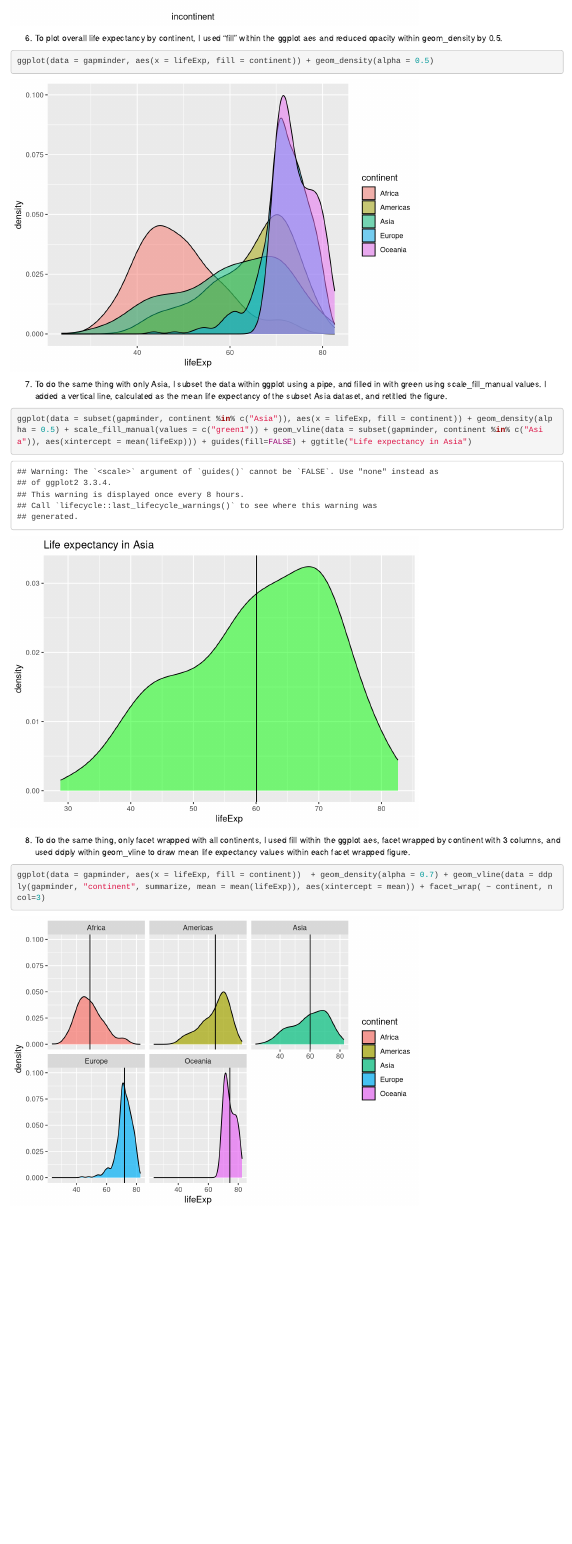
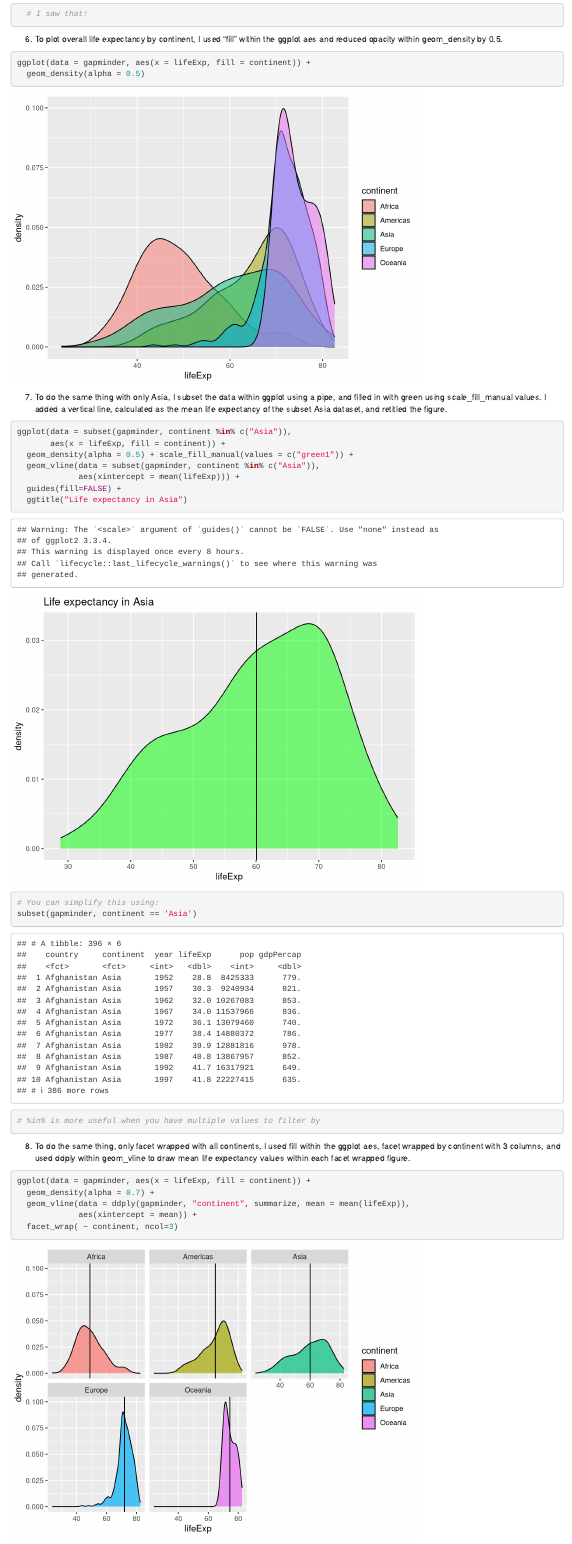
Before and after one commit to ahonig119/BIOL-653-Honig-Aaron, an R Markdown document (Homework2.Rmd): the page in a window 1100 px wide, from 3220 px down before the commit and from 3430 px down after it. Rendered offline with R 4.5, knitr and Pandoc, with nearby package versions; some code elsewhere in the file could not run offline; the gapminder table comes from the copy in Python's plotly package.

Commit message:
corrections/comments

````diff
--- a/Homework2.Rmd
+++ b/Homework2.Rmd
@@ -44,17 +57,31 @@ ggplot(data = gapminder, aes(x = continent, y = lifeExp, color = continent)) + f
+  # I saw that!
 ```
 
-6.  To plot overall life expectancy by continent, I used "fill" within the ggplot aes and reduced opacity within geom_density by 0.5.
+6)  To plot overall life expectancy by continent, I used "fill" within the ggplot aes and reduced opacity within geom_density by 0.5.
 
 ```{r}
-ggplot(data = gapminder, aes(x = lifeExp, fill = continent)) + geom_density(alpha = 0.5)
+ggplot(data = gapminder, aes(x = lifeExp, fill = continent)) +
+  geom_density(alpha = 0.5)
 ```
 
-7.  To do the same thing with only Asia, I subset the data within ggplot using a pipe, and filled in with green using scale_fill_manual values.  I added a vertical line, calculated as the mean life expectancy of the subset Asia dataset, and retitled the figure.
+7)  To do the same thing with only Asia, I subset the data within ggplot using a pipe, and filled in with green using scale_fill_manual values.  I added a vertical line, calculated as the mean life expectancy of the subset Asia dataset, and retitled the figure.
 
 ```{r}
-ggplot(data = subset(gapminder, continent %in% c("Asia")), aes(x = lifeExp, fill = continent)) + geom_density(alpha = 0.5) + scale_fill_manual(values = c("green1")) + geom_vline(data = subset(gapminder, continent %in% c("Asia")), aes(xintercept = mean(lifeExp))) + guides(fill=FALSE) + ggtitle("Life expectancy in Asia")
+ggplot(data = subset(gapminder, continent %in% c("Asia")),
+       aes(x = lifeExp, fill = continent)) +
+  geom_density(alpha = 0.5) + scale_fill_manual(values = c("green1")) +
+  geom_vline(data = subset(gapminder, continent %in% c("Asia")),
+             aes(xintercept = mean(lifeExp))) +
+  guides(fill=FALSE) +
+  ggtitle("Life expectancy in Asia")
+
+# You can simplify this using:
+subset(gapminder, continent == 'Asia')
+
+# %in% is more useful when you have multiple values to filter by
+
 ```
 
-8. To do the same thing, only facet wrapped with all continents, I used fill within the ggplot aes, facet wrapped by continent with 3 columns, and used ddply within geom_vline to draw mean life expectancy values within each facet wrapped figure.
+8) To do the same thing, only facet wrapped with all continents, I used fill within the ggplot aes, facet wrapped by continent with 3 columns, and used ddply within geom_vline to draw mean life expectancy values within each facet wrapped figure.
 
 ```{r}
````
Also changed, not shown: Homework2.Rmd (43 more changed lines).
